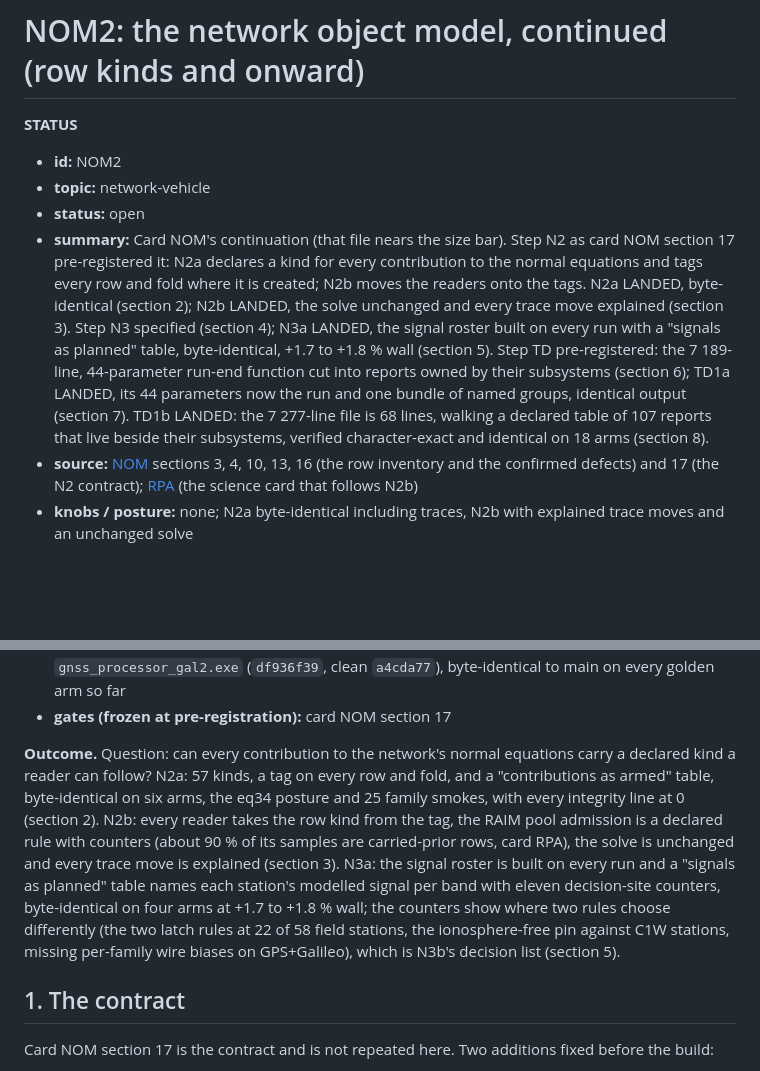
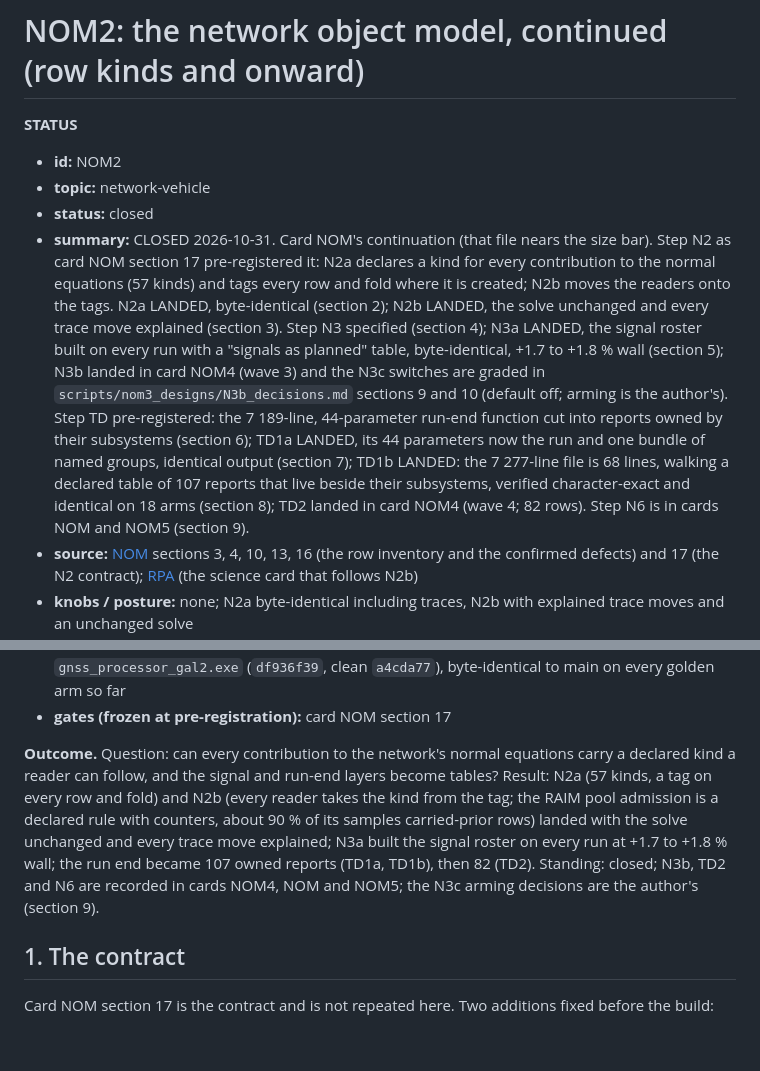
Before and after one commit to weaverbrianjerald/GnssProcessor, a Markdown page: docs/refound/NOM2_network_object_model_rows_2026-10-09.md, 2 parts joined by grey strips. Drawn GitHub-style; blank space fills up the shorter version.

```diff
--- a/docs/refound/NOM2_network_object_model_rows_2026-10-09.md
+++ b/docs/refound/NOM2_network_object_model_rows_2026-10-09.md
@@ -4,7 +4,7 @@
 
 - **id:** NOM2
 - **topic:** network-vehicle
-- **status:** open
-- **summary:** Card NOM's continuation (that file nears the size bar). Step N2 as card NOM section 17 pre-registered it: N2a declares a kind for every contribution to the normal equations and tags every row and fold where it is created; N2b moves the readers onto the tags. N2a LANDED, byte-identical (section 2); N2b LANDED, the solve unchanged and every trace move explained (section 3). Step N3 specified (section 4); N3a LANDED, the signal roster built on every run with a "signals as planned" table, byte-identical, +1.7 to +1.8 % wall (section 5). Step TD pre-registered: the 7 189-line, 44-parameter run-end function cut into reports owned by their subsystems (section 6); TD1a LANDED, its 44 parameters now the run and one bundle of named groups, identical output (section 7). TD1b LANDED: the 7 277-line file is 68 lines, walking a declared table of 107 reports that live beside their subsystems, verified character-exact and identical on 18 arms (section 8).
+- **status:** closed
+- **summary:** CLOSED 2026-10-31. Card NOM's continuation (that file nears the size bar). Step N2 as card NOM section 17 pre-registered it: N2a declares a kind for every contribution to the normal equations (57 kinds) and tags every row and fold where it is created; N2b moves the readers onto the tags. N2a LANDED, byte-identical (section 2); N2b LANDED, the solve unchanged and every trace move explained (section 3). Step N3 specified (section 4); N3a LANDED, the signal roster built on every run with a "signals as planned" table, byte-identical, +1.7 to +1.8 % wall (section 5); N3b landed in card NOM4 (wave 3) and the N3c switches are graded in `scripts/nom3_designs/N3b_decisions.md` sections 9 and 10 (default off; arming is the author's). Step TD pre-registered: the 7 189-line, 44-parameter run-end function cut into reports owned by their subsystems (section 6); TD1a LANDED, its 44 parameters now the run and one bundle of named groups, identical output (section 7); TD1b LANDED: the 7 277-line file is 68 lines, walking a declared table of 107 reports that live beside their subsystems, verified character-exact and identical on 18 arms (section 8); TD2 landed in card NOM4 (wave 4; 82 rows). Step N6 is in cards NOM and NOM5 (section 9).
 - **source:** [NOM](NOM_network_object_model_2026-10-08.md) sections 3, 4, 10, 13, 16 (the row inventory and the confirmed defects) and 17 (the N2 contract); [RPA](RPA_raim_pool_data_rows_2026-10-08.md) (the science card that follows N2b)
 - **knobs / posture:** none; N2a byte-identical including traces, N2b with explained trace moves and an unchanged solve
@@ -12,7 +12,7 @@
 - **hashes / run dirs:** main `f1ff6a8` (the pre-step tree); the pre-change reference build `gnss_processor_gal2.exe` (`df936f39`, clean `a4cda77`), byte-identical to main on every golden arm so far
 - **gates (frozen at pre-registration):** card NOM section 17
 
-**Outcome.** Question: can every contribution to the network's normal equations carry a declared kind a reader can follow? N2a: 57 kinds, a tag on every row and fold, and a "contributions as armed" table, byte-identical on six arms, the eq34 posture and 25 family smokes, with every integrity line at 0 (section 2). N2b: every reader takes the row kind from the tag, the RAIM pool admission is a declared rule with counters (about 90 % of its samples are carried-prior rows, card RPA), the solve is unchanged and every trace move is explained (section 3). N3a: the signal roster is built on every run and a "signals as planned" table names each station's modelled signal per band with eleven decision-site counters, byte-identical on four arms at +1.7 to +1.8 % wall; the counters show where two rules choose differently (the two latch rules at 22 of 58 field stations, the ionosphere-free pin against C1W stations, missing per-family wire biases on GPS+Galileo), which is N3b's decision list (section 5).
+**Outcome.** Question: can every contribution to the network's normal equations carry a declared kind a reader can follow, and the signal and run-end layers become tables? Result: N2a (57 kinds, a tag on every row and fold) and N2b (every reader takes the kind from the tag; the RAIM pool admission is a declared rule with counters, about 90 % of its samples carried-prior rows) landed with the solve unchanged and every trace move explained; N3a built the signal roster on every run at +1.7 to +1.8 % wall; the run end became 107 owned reports (TD1a, TD1b), then 82 (TD2). Standing: closed; N3b, TD2 and N6 are recorded in cards NOM4, NOM and NOM5; the N3c arming decisions are the author's (section 9).
 
 ## 1. The contract
 
```
Also changed, not shown: other parts of docs/refound/NOM2_network_object_model_rows_2026-10-09.md (+24 -1 lines).
